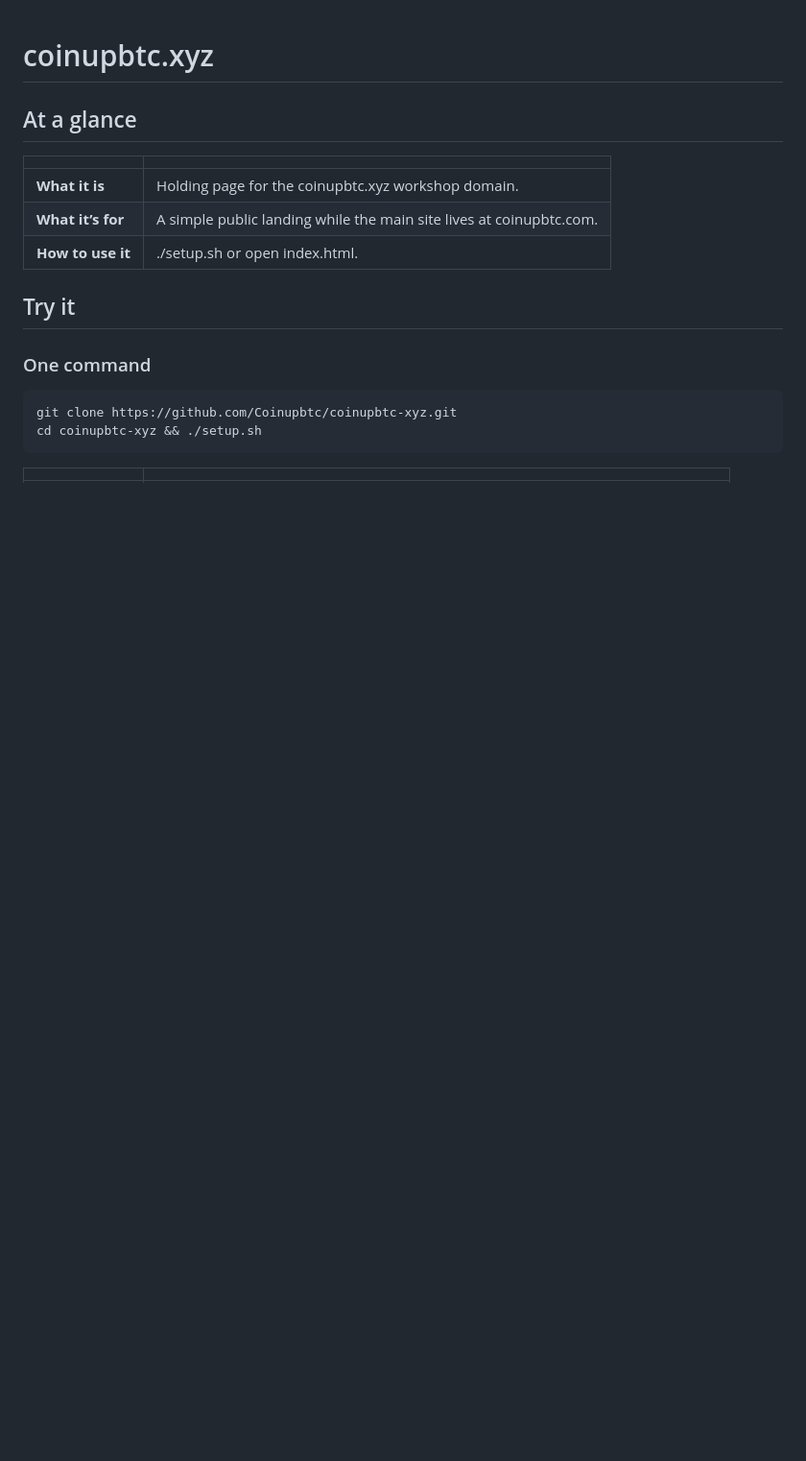
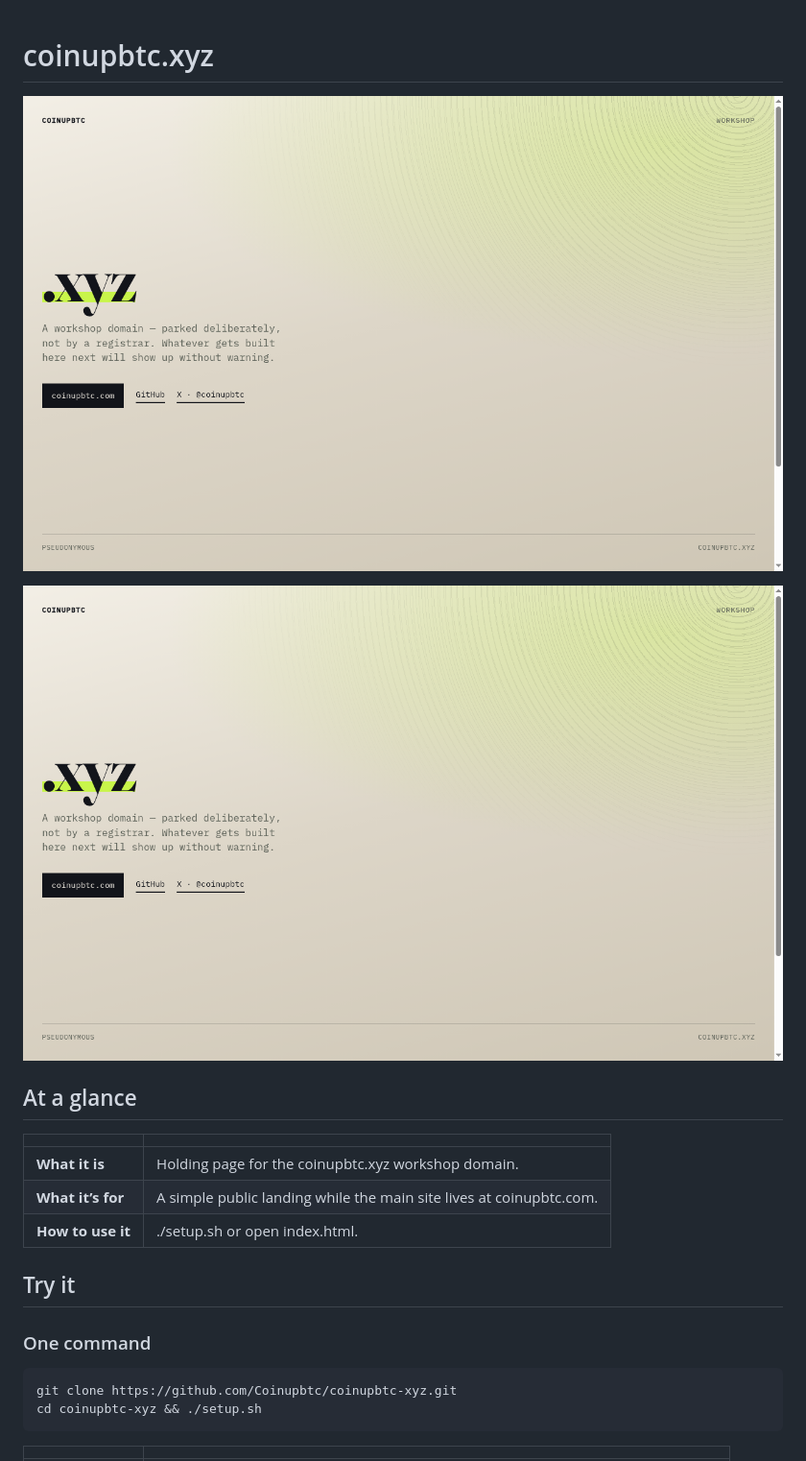
Before and after one commit to Coinupbtc/coinupbtc-xyz, a Markdown page: README.md, the part around the change. Shown at 96% size. Rendered like a GitHub page; pictures changed too: docs/screenshots/hero.png (added); blank space fills up the shorter version.

Commit message:
Embed README screenshots and add feel-pass evidence.
Co-authored-by: Cursor <cursoragent@cursor.com>

```diff
--- a/README.md
+++ b/README.md
@@ -1,4 +1,10 @@
 # coinupbtc.xyz
+
+![Screenshot](docs/screenshots/hero.png)
+
+
+
+![Screenshot](docs/screenshots/hero.png)
 
 ## At a glance
 
```
Also changed, not shown: FEEL_PASS.md (added, +22 -0 lines), 1 other file.
